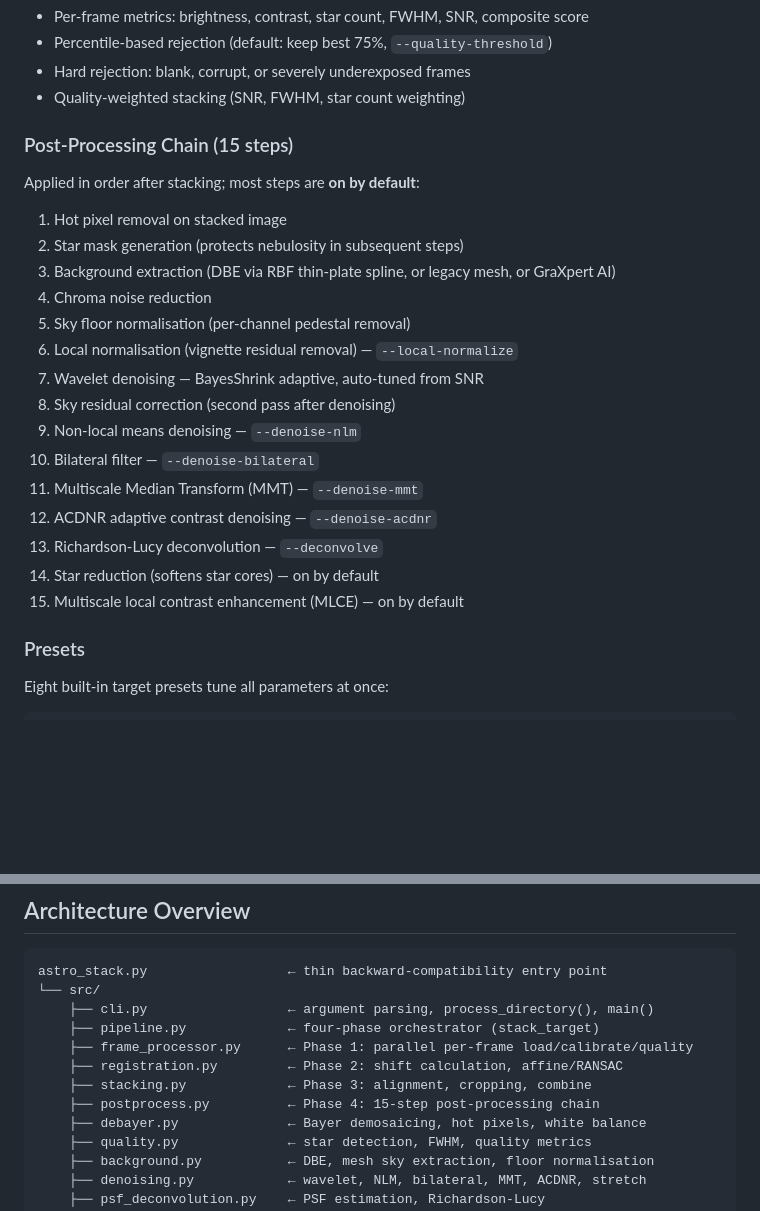
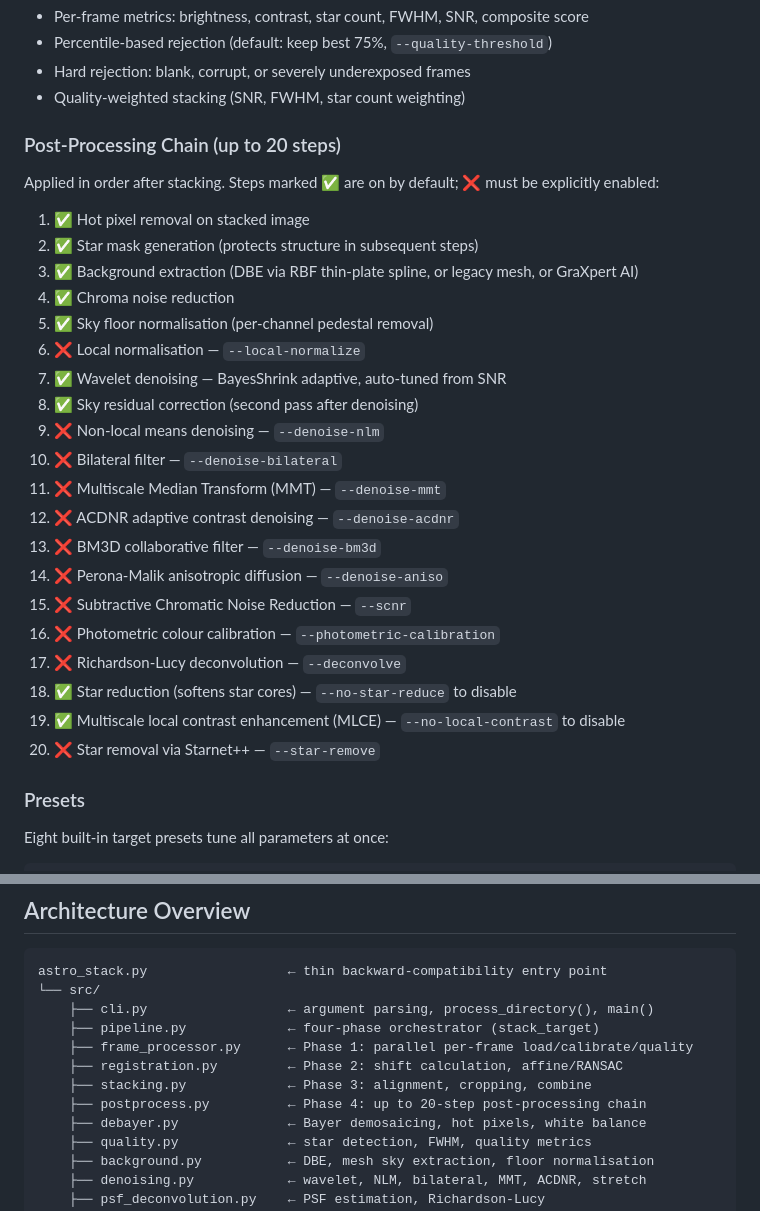
Before and after one commit to hd152/originstack, a Markdown page: README.md, 2 parts joined by grey strips. GitHub-like rendering; blank space fills up the shorter version.

Commit message:
Fix documentation accuracy after audit
- Correct post-processing chain: 15 steps → up to 20 steps; add missing
  steps (bm3d, aniso, scnr, photo_cal, star_remove) with on/off status
- Add 9 missing src/ modules to PROJECT_SPEC module inventory:
  session_info, target_inference, color_calibrate, photometric_calibration,
  mosaic, checkpoint, xisf_writer, channel_combine, features
- Update --skip-step valid names to include all 19 skippable steps
- Update total line count from ~8,200 to ~10,800

Co-Authored-By: Claude Sonnet 4.6 <noreply@anthropic.com>

```diff
--- a/README.md
+++ b/README.md
@@ -47,24 +47,29 @@ Drizzle super-resolution (`--drizzle-scale 2.0`) uses Lanczos-interpolated sub-p
 - Hard rejection: blank, corrupt, or severely underexposed frames
 - Quality-weighted stacking (SNR, FWHM, star count weighting)
 
-### Post-Processing Chain (15 steps)
-Applied in order after stacking; most steps are **on by default**:
+### Post-Processing Chain (up to 20 steps)
+Applied in order after stacking. Steps marked ✅ are on by default; ❌ must be explicitly enabled:
 
-1. Hot pixel removal on stacked image
-2. Star mask generation (protects nebulosity in subsequent steps)
-3. Background extraction (DBE via RBF thin-plate spline, or legacy mesh, or GraXpert AI)
-4. Chroma noise reduction
-5. Sky floor normalisation (per-channel pedestal removal)
-6. Local normalisation (vignette residual removal) — `--local-normalize`
-7. Wavelet denoising — BayesShrink adaptive, auto-tuned from SNR
-8. Sky residual correction (second pass after denoising)
-9. Non-local means denoising — `--denoise-nlm`
-10. Bilateral filter — `--denoise-bilateral`
-11. Multiscale Median Transform (MMT) — `--denoise-mmt`
-12. ACDNR adaptive contrast denoising — `--denoise-acdnr`
-13. Richardson-Lucy deconvolution — `--deconvolve`
-14. Star reduction (softens star cores) — on by default
-15. Multiscale local contrast enhancement (MLCE) — on by default
+1. ✅ Hot pixel removal on stacked image
+2. ✅ Star mask generation (protects structure in subsequent steps)
+3. ✅ Background extraction (DBE via RBF thin-plate spline, or legacy mesh, or GraXpert AI)
+4. ✅ Chroma noise reduction
+5. ✅ Sky floor normalisation (per-channel pedestal removal)
+6. ❌ Local normalisation — `--local-normalize`
+7. ✅ Wavelet denoising — BayesShrink adaptive, auto-tuned from SNR
+8. ✅ Sky residual correction (second pass after denoising)
+9. ❌ Non-local means denoising — `--denoise-nlm`
+10. ❌ Bilateral filter — `--denoise-bilateral`
+11. ❌ Multiscale Median Transform (MMT) — `--denoise-mmt`
+12. ❌ ACDNR adaptive contrast denoising — `--denoise-acdnr`
+13. ❌ BM3D collaborative filter — `--denoise-bm3d`
+14. ❌ Perona-Malik anisotropic diffusion — `--denoise-aniso`
+15. ❌ Subtractive Chromatic Noise Reduction — `--scnr`
+16. ❌ Photometric colour calibration — `--photometric-calibration`
+17. ❌ Richardson-Lucy deconvolution — `--deconvolve`
+18. ✅ Star reduction (softens star cores) — `--no-star-reduce` to disable
+19. ✅ Multiscale local contrast enhancement (MLCE) — `--no-local-contrast` to disable
+20. ❌ Star removal via Starnet++ — `--star-remove`
 
 ### Presets
 Eight built-in target presets tune all parameters at once:
@@ -402,7 +407,7 @@ astro_stack.py                  ← thin backward-compatibility entry point
     ├── frame_processor.py      ← Phase 1: parallel per-frame load/calibrate/quality
     ├── registration.py         ← Phase 2: shift calculation, affine/RANSAC
     ├── stacking.py             ← Phase 3: alignment, cropping, combine
-    ├── postprocess.py          ← Phase 4: 15-step post-processing chain
+    ├── postprocess.py          ← Phase 4: up to 20-step post-processing chain
     ├── debayer.py              ← Bayer demosaicing, hot pixels, white balance
     ├── quality.py              ← star detection, FWHM, quality metrics
     ├── background.py           ← DBE, mesh sky extraction, floor normalisation
```
Also changed, not shown: PROJECT_SPEC.md (+13 -4 lines).
